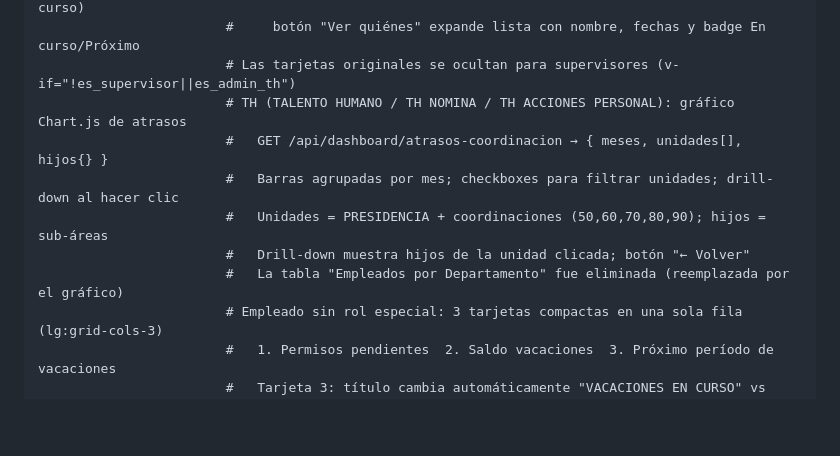
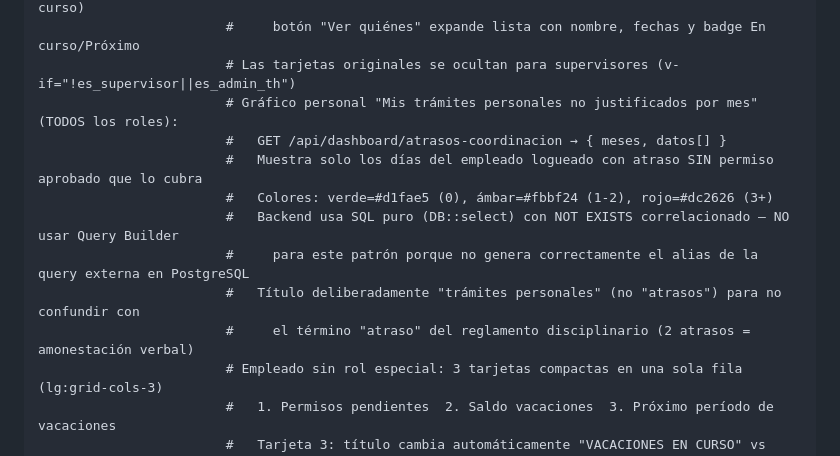
Before and after one commit to luislemaec/tthh, a Markdown page: CLAUDE.md, the part around the change. Drawn GitHub-style; blank space fills up the shorter version.

Commit message:
CLAUDE.md: actualiza documentación del gráfico personal del dashboard
Co-Authored-By: Claude Sonnet 4.6 <noreply@anthropic.com>

```diff
--- a/CLAUDE.md
+++ b/CLAUDE.md
@@ -532,12 +532,14 @@ DashboardView.vue       # Admin/TH: métricas globales (Empleados, Departamentos
                         #   + tarjeta "Vacaciones próximas del equipo" (próximos 60 días o en curso)
                         #     botón "Ver quiénes" expande lista con nombre, fechas y badge En curso/Próximo
                         # Las tarjetas originales se ocultan para supervisores (v-if="!es_supervisor||es_admin_th")
-                        # TH (TALENTO HUMANO / TH NOMINA / TH ACCIONES PERSONAL): gráfico Chart.js de atrasos
-                        #   GET /api/dashboard/atrasos-coordinacion → { meses, unidades[], hijos{} }
-                        #   Barras agrupadas por mes; checkboxes para filtrar unidades; drill-down al hacer clic
-                        #   Unidades = PRESIDENCIA + coordinaciones (50,60,70,80,90); hijos = sub-áreas
-                        #   Drill-down muestra hijos de la unidad clicada; botón "← Volver"
-                        #   La tabla "Empleados por Departamento" fue eliminada (reemplazada por el gráfico)
+                        # Gráfico personal "Mis trámites personales no justificados por mes" (TODOS los roles):
+                        #   GET /api/dashboard/atrasos-coordinacion → { meses, datos[] }
+                        #   Muestra solo los días del empleado logueado con atraso SIN permiso aprobado que lo cubra
+                        #   Colores: verde=#d1fae5 (0), ámbar=#fbbf24 (1-2), rojo=#dc2626 (3+)
+                        #   Backend usa SQL puro (DB::select) con NOT EXISTS correlacionado — NO usar Query Builder
+                        #     para este patrón porque no genera correctamente el alias de la query externa en PostgreSQL
+                        #   Título deliberadamente "trámites personales" (no "atrasos") para no confundir con
+                        #     el término "atraso" del reglamento disciplinario (2 atrasos = amonestación verbal)
                         # Empleado sin rol especial: 3 tarjetas compactas en una sola fila (lg:grid-cols-3)
                         #   1. Permisos pendientes  2. Saldo vacaciones  3. Próximo período de vacaciones
                         #   Tarjeta 3: título cambia automáticamente "VACACIONES EN CURSO" vs "PRÓXIMO PERÍODO"
```
